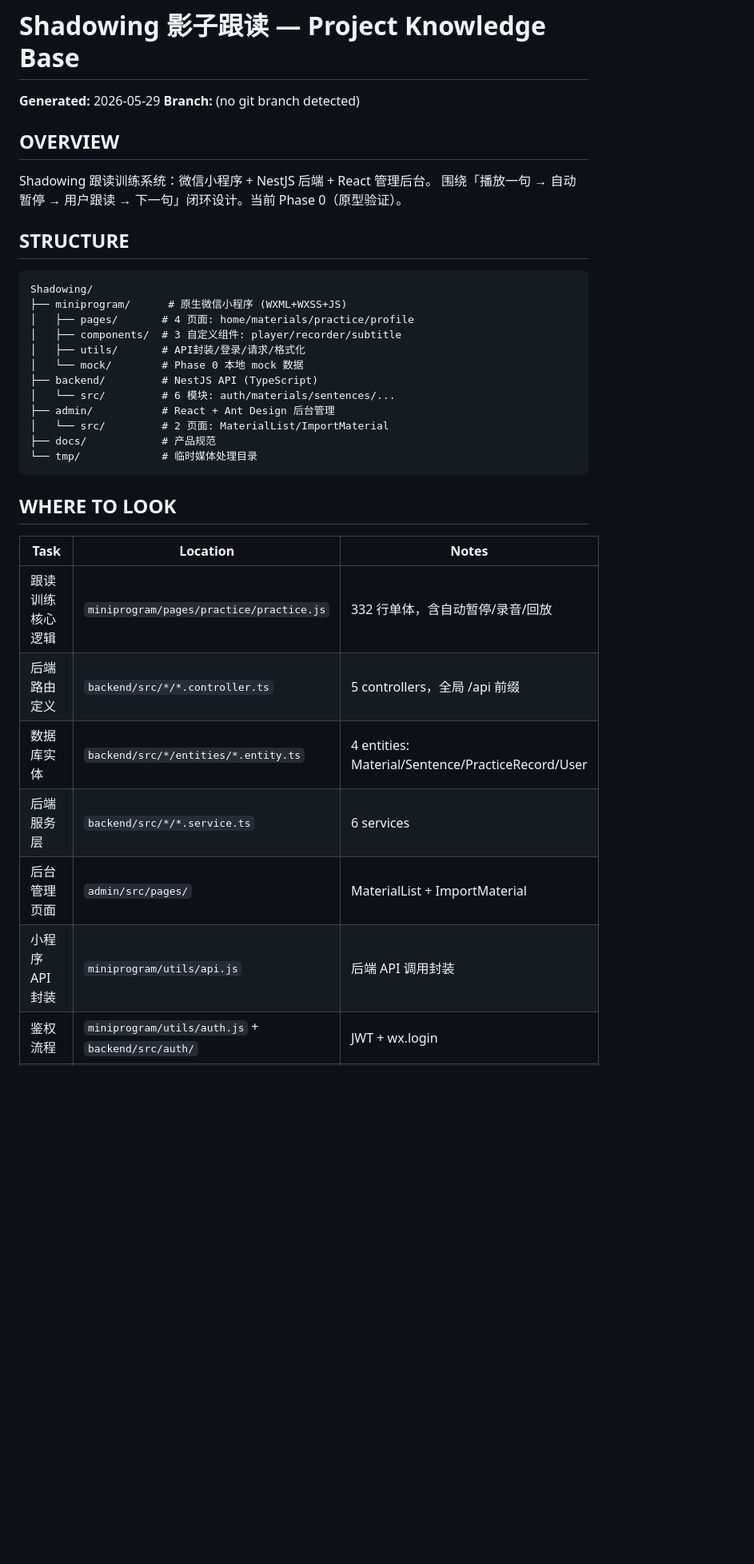
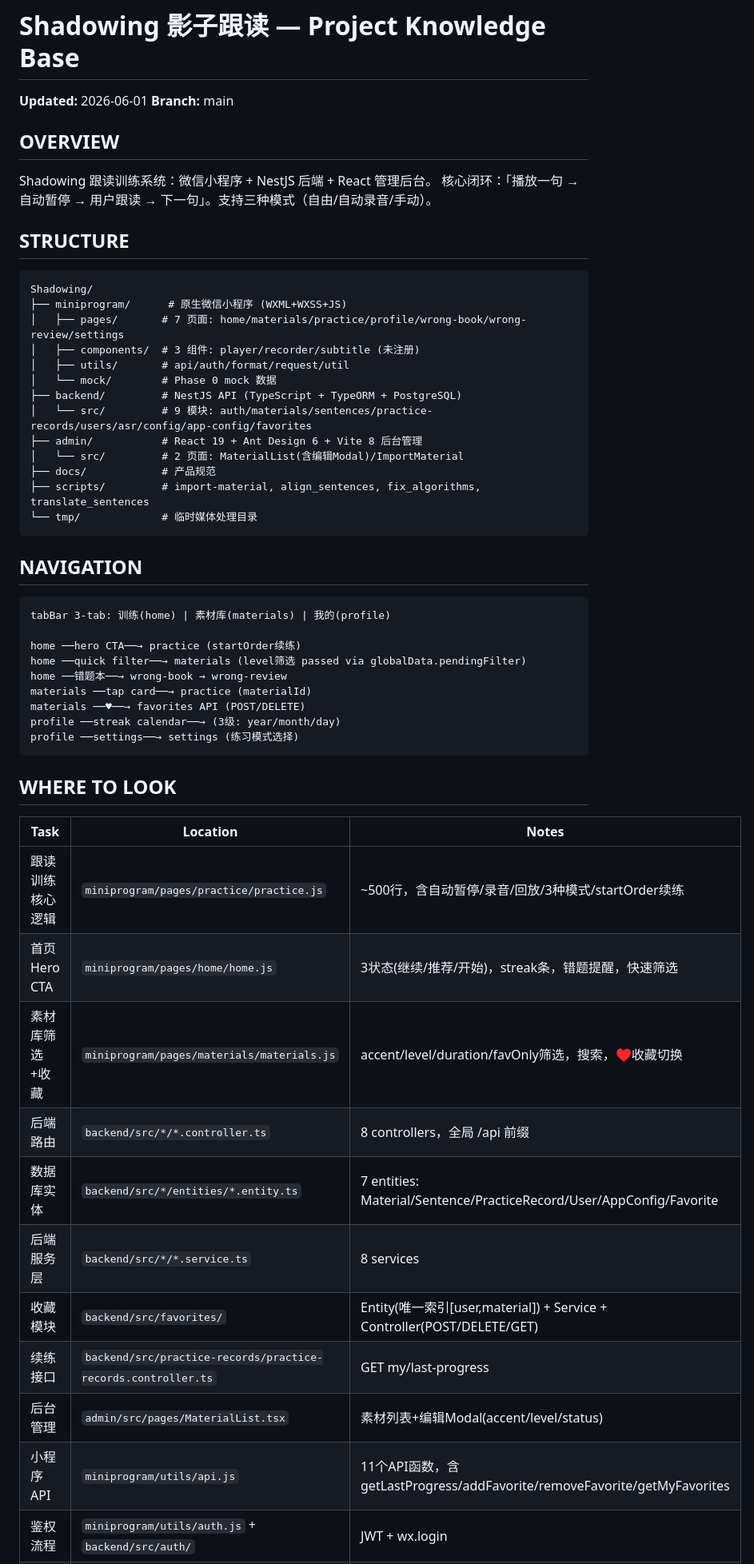
Before and after one commit to wwwqqqzzz/Shadowing, a Markdown page: AGENTS.md, the part around one of its changes. Shown at 80% size. Drawn GitHub-style; blank space fills up the shorter version.

````diff
--- a/AGENTS.md
+++ b/AGENTS.md
@@ -1,38 +1,57 @@
 # Shadowing 影子跟读 — Project Knowledge Base
 
-**Generated:** 2026-05-29
-**Branch:** (no git branch detected)
+**Updated:** 2026-06-01
+**Branch:** main
 
 ## OVERVIEW
 
 Shadowing 跟读训练系统：微信小程序 + NestJS 后端 + React 管理后台。
-围绕「播放一句 → 自动暂停 → 用户跟读 → 下一句」闭环设计。当前 Phase 0（原型验证）。
+核心闭环：「播放一句 → 自动暂停 → 用户跟读 → 下一句」。支持三种模式（自由/自动录音/手动）。
 
 ## STRUCTURE
 
 ```
 Shadowing/
 ├── miniprogram/      # 原生微信小程序 (WXML+WXSS+JS)
-│   ├── pages/       # 4 页面: home/materials/practice/profile
-│   ├── components/  # 3 自定义组件: player/recorder/subtitle
-│   ├── utils/       # API封装/登录/请求/格式化
-│   └── mock/        # Phase 0 本地 mock 数据
-├── backend/         # NestJS API (TypeScript)
-│   └── src/         # 6 模块: auth/materials/sentences/...
-├── admin/           # React + Ant Design 后台管理
-│   └── src/         # 2 页面: MaterialList/ImportMaterial
+│   ├── pages/       # 7 页面: home/materials/practice/profile/wrong-book/wrong-review/settings
+│   ├── components/  # 3 组件: player/recorder/subtitle (未注册)
+│   ├── utils/       # api/auth/format/request/util
+│   └── mock/        # Phase 0 mock 数据
+├── backend/         # NestJS API (TypeScript + TypeORM + PostgreSQL)
+│   └── src/         # 9 模块: auth/materials/sentences/practice-records/users/asr/config/app-config/favorites
+├── admin/           # React 19 + Ant Design 6 + Vite 8 后台管理
+│   └── src/         # 2 页面: MaterialList(含编辑Modal)/ImportMaterial
 ├── docs/            # 产品规范
+├── scripts/         # import-material, align_sentences, fix_algorithms, translate_sentences
 └── tmp/             # 临时媒体处理目录
+```
+
+## NAVIGATION
+
+```
+tabBar 3-tab: 训练(home) | 素材库(materials) | 我的(profile)
+
+home ──hero CTA──→ practice (startOrder续练)
+home ──quick filter──→ materials (level筛选 passed via globalData.pendingFilter)
+home ──错题本──→ wrong-book → wrong-review
+materials ──tap card──→ practice (materialId)
+materials ──♥──→ favorites API (POST/DELETE)
+profile ──streak calendar──→ (3级: year/month/day)
+profile ──settings──→ settings (练习模式选择)
 ```
 
 ## WHERE TO LOOK
 
 | Task | Location | Notes |
 |------|----------|-------|
-| 跟读训练核心逻辑 | `miniprogram/pages/practice/practice.js` | 332 行单体，含自动暂停/录音/回放 |
-| 后端路由定义 | `backend/src/*/*.controller.ts` | 5 controllers，全局 /api 前缀 |
-| 数据库实体 | `backend/src/*/entities/*.entity.ts` | 4 entities: Material/Sentence/PracticeRecord/User |
-| 后端服务层 | `backend/src/*/*.service.ts` | 6 services |
-| 后台管理页面 | `admin/src/pages/` | MaterialList + ImportMaterial |
-| 小程序 API 封装 | `miniprogram/utils/api.js` | 后端 API 调用封装 |
+| 跟读训练核心逻辑 | `miniprogram/pages/practice/practice.js` | ~500行，含自动暂停/录音/回放/3种模式/startOrder续练 |
+| 首页 Hero CTA | `miniprogram/pages/home/home.js` | 3状态(继续/推荐/开始)，streak条，错题提醒，快速筛选 |
+| 素材库筛选+收藏 | `miniprogram/pages/materials/materials.js` | accent/level/duration/favOnly筛选，搜索，♥收藏切换 |
+| 后端路由 | `backend/src/*/*.controller.ts` | 8 controllers，全局 /api 前缀 |
+| 数据库实体 | `backend/src/*/entities/*.entity.ts` | 7 entities: Material/Sentence/PracticeRecord/User/AppConfig/Favorite |
+| 后端服务层 | `backend/src/*/*.service.ts` | 8 services |
+| 收藏模块 | `backend/src/favorites/` | Entity(唯一索引[user,material]) + Service + Controller(POST/DELETE/GET) |
+| 续练接口 | `backend/src/practice-records/practice-records.controller.ts` | GET my/last-progress |
+| 后台管理 | `admin/src/pages/MaterialList.tsx` | 素材列表+编辑Modal(accent/level/status) |
+| 小程序 API | `miniprogram/utils/api.js` | 11个API函数，含getLastProgress/addFavorite/removeFavorite/getMyFavorites |
 | 鉴权流程 | `miniprogram/utils/auth.js` + `backend/src/auth/` | JWT + wx.login |
````
Also changed, not shown: other parts of AGENTS.md (+101 -44 lines).
